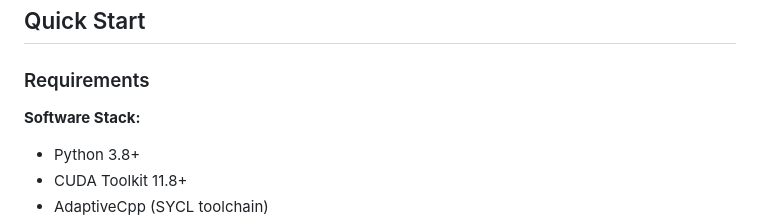
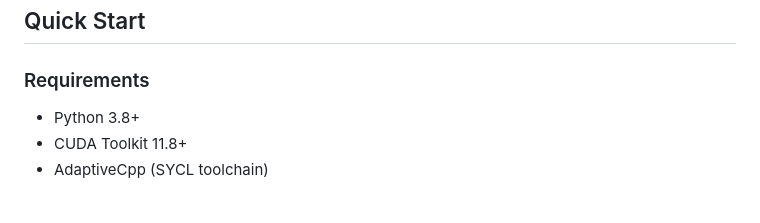
Before and after one commit to SC3UIS/Bayesian_Auto-Tuning_for_Performance_Portability, a Markdown page: README.md, the part around the change. GitHub-like rendering; blank space fills up the shorter version.

```diff
--- a/README.md
+++ b/README.md
@@ -26,7 +26,6 @@ This repository contains the implementation and experimental pipeline for compar
 
 ### Requirements
 
-**Software Stack:**
 - Python 3.8+
 - CUDA Toolkit 11.8+
 - AdaptiveCpp (SYCL toolchain)
```
